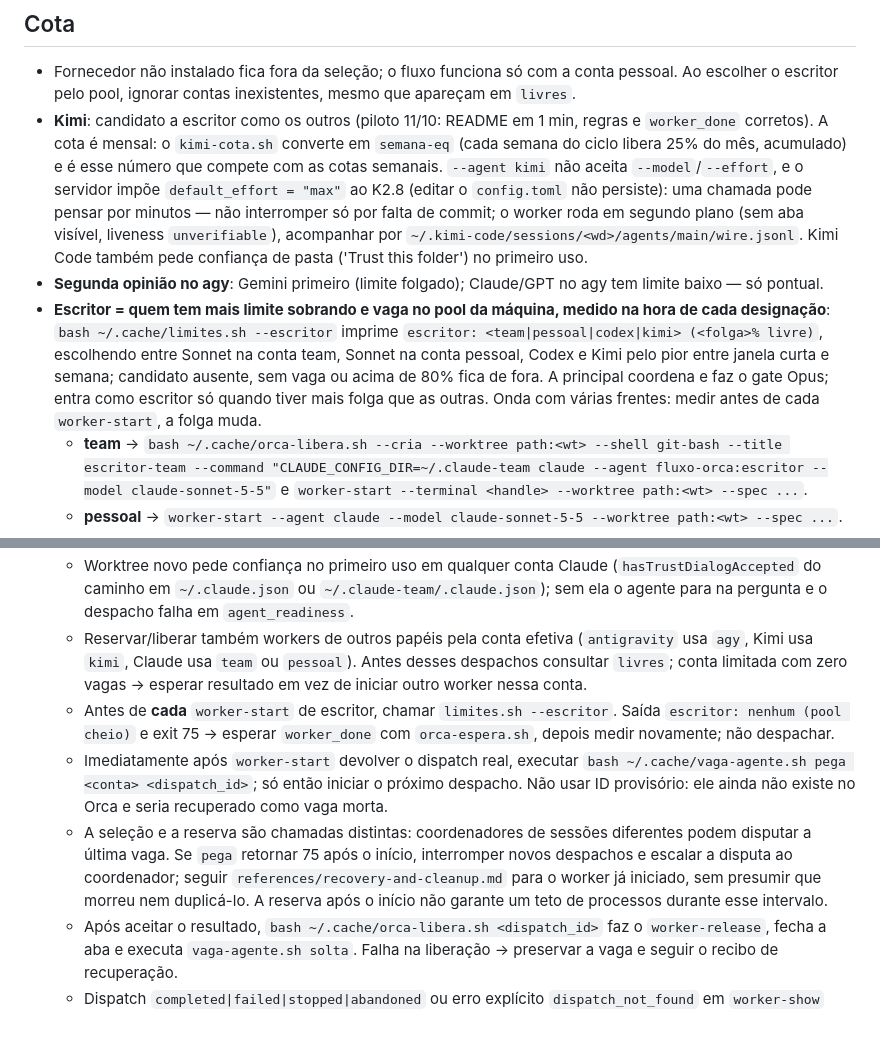
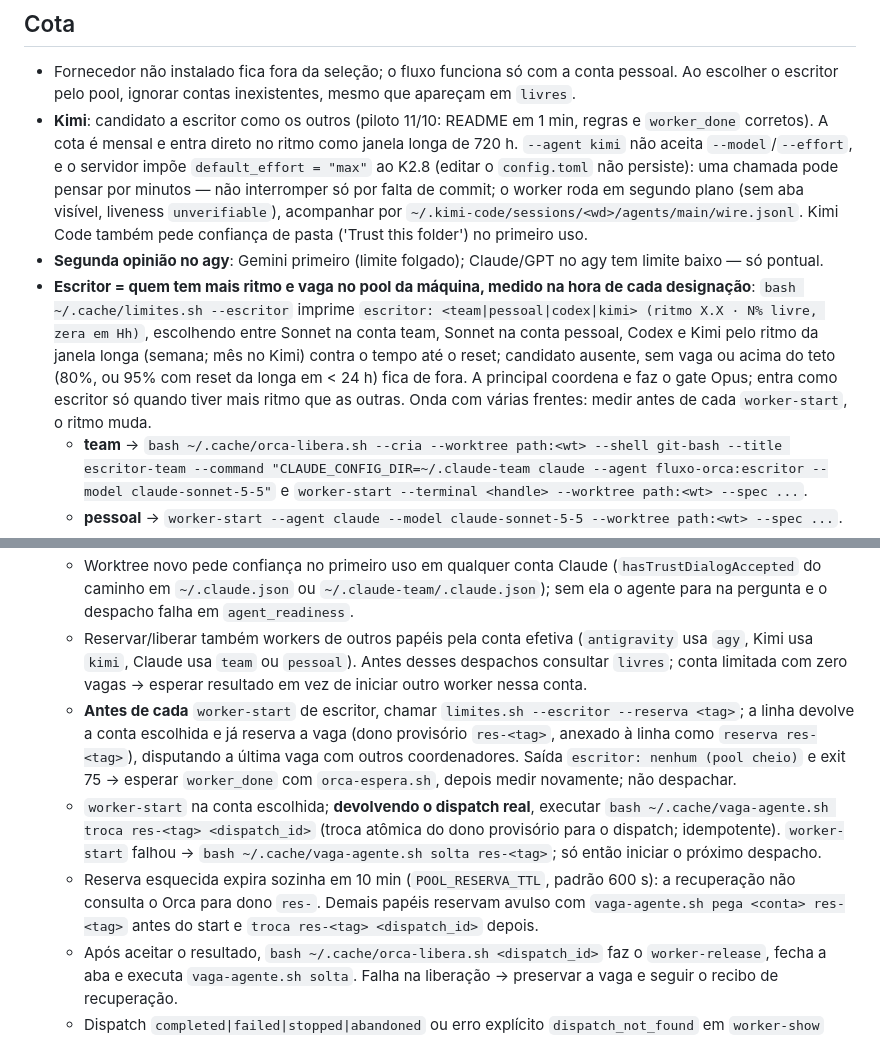
Before and after one commit to VictorStochero/fluxo-orca, a Markdown page: skills/delegacao/SKILL.md, 2 parts joined by grey strips. GitHub-like rendering.

```diff
--- a/skills/delegacao/SKILL.md
+++ b/skills/delegacao/SKILL.md
@@ -47,9 +47,9 @@ bash ~/.cache/orca-espera.sh --run <run_id>     # Bash com run_in_background; ag
 
 ## Cota
 - Fornecedor não instalado fica fora da seleção; o fluxo funciona só com a conta pessoal. Ao escolher o escritor pelo pool, ignorar contas inexistentes, mesmo que apareçam em `livres`.
-- **Kimi**: candidato a escritor como os outros (piloto 11/10: README em 1 min, regras e `worker_done` corretos). A cota é mensal: o `kimi-cota.sh` converte em `semana-eq` (cada semana do ciclo libera 25% do mês, acumulado) e é esse número que compete com as cotas semanais. `--agent kimi` não aceita `--model`/`--effort`, e o servidor impõe `default_effort = "max"` ao K2.8 (editar o `config.toml` não persiste): uma chamada pode pensar por minutos — não interromper só por falta de commit; o worker roda em segundo plano (sem aba visível, liveness `unverifiable`), acompanhar por `~/.kimi-code/sessions/<wd>/agents/main/wire.jsonl`. Kimi Code também pede confiança de pasta ('Trust this folder') no primeiro uso.
+- **Kimi**: candidato a escritor como os outros (piloto 11/10: README em 1 min, regras e `worker_done` corretos). A cota é mensal e entra direto no ritmo como janela longa de 720 h. `--agent kimi` não aceita `--model`/`--effort`, e o servidor impõe `default_effort = "max"` ao K2.8 (editar o `config.toml` não persiste): uma chamada pode pensar por minutos — não interromper só por falta de commit; o worker roda em segundo plano (sem aba visível, liveness `unverifiable`), acompanhar por `~/.kimi-code/sessions/<wd>/agents/main/wire.jsonl`. Kimi Code também pede confiança de pasta ('Trust this folder') no primeiro uso.
 - **Segunda opinião no agy**: Gemini primeiro (limite folgado); Claude/GPT no agy tem limite baixo — só pontual.
-- **Escritor = quem tem mais limite sobrando e vaga no pool da máquina, medido na hora de cada designação**: `bash ~/.cache/limites.sh --escritor` imprime `escritor: <team|pessoal|codex|kimi> (<folga>% livre)`, escolhendo entre Sonnet na conta team, Sonnet na conta pessoal, Codex e Kimi pelo pior entre janela curta e semana; candidato ausente, sem vaga ou acima de 80% fica de fora. A principal coordena e faz o gate Opus; entra como escritor só quando tiver mais folga que as outras. Onda com várias frentes: medir antes de cada `worker-start`, a folga muda.
+- **Escritor = quem tem mais ritmo e vaga no pool da máquina, medido na hora de cada designação**: `bash ~/.cache/limites.sh --escritor` imprime `escritor: <team|pessoal|codex|kimi> (ritmo X.X · N% livre, zera em Hh)`, escolhendo entre Sonnet na conta team, Sonnet na conta pessoal, Codex e Kimi pelo ritmo da janela longa (semana; mês no Kimi) contra o tempo até o reset; candidato ausente, sem vaga ou acima do teto (80%, ou 95% com reset da longa em < 24 h) fica de fora. A principal coordena e faz o gate Opus; entra como escritor só quando tiver mais ritmo que as outras. Onda com várias frentes: medir antes de cada `worker-start`, o ritmo muda.
   - **team** → `bash ~/.cache/orca-libera.sh --cria --worktree path:<wt> --shell git-bash --title escritor-team --command "CLAUDE_CONFIG_DIR=~/.claude-team claude --agent fluxo-orca:escritor --model claude-sonnet-5-5"` e `worker-start --terminal <handle> --worktree path:<wt> --spec ...`.
   - **pessoal** → `worker-start --agent claude --model claude-sonnet-5-5 --worktree path:<wt> --spec ...`.
   - **kimi** → `worker-start --agent kimi --worktree path:<wt> --spec ...` (sem `--model`/`--effort`).
@@ -57,9 +57,9 @@ bash ~/.cache/orca-espera.sh --run <run_id>     # Bash com run_in_background; ag
     - Se o recibo vier com `stage: turn_start_unobserved`, conferir com `orca terminal read --terminal <handle> --screen --json`. Se o spec estiver parado no campo de entrada do agente, enviar apenas Enter com `orca terminal send --terminal <handle> --enter` e conferir a leitura novamente: o Orca cola o prompt e o Enter pode se perder; não reenviar o spec nem abrir outro worker.
   - Worktree novo pede confiança no primeiro uso em qualquer conta Claude (`hasTrustDialogAccepted` do caminho em `~/.claude.json` ou `~/.claude-team/.claude.json`); sem ela o agente para na pergunta e o despacho falha em `agent_readiness`.
   - Reservar/liberar também workers de outros papéis pela conta efetiva (`antigravity` usa `agy`, Kimi usa `kimi`, Claude usa `team` ou `pessoal`). Antes desses despachos consultar `livres`; conta limitada com zero vagas → esperar resultado em vez de iniciar outro worker nessa conta.
-  - Antes de **cada** `worker-start` de escritor, chamar `limites.sh --escritor`. Saída `escritor: nenhum (pool cheio)` e exit 75 → esperar `worker_done` com `orca-espera.sh`, depois medir novamente; não despachar.
-  - Imediatamente após `worker-start` devolver o dispatch real, executar `bash ~/.cache/vaga-agente.sh pega <conta> <dispatch_id>`; só então iniciar o próximo despacho. Não usar ID provisório: ele ainda não existe no Orca e seria recuperado como vaga morta.
-  - A seleção e a reserva são chamadas distintas: coordenadores de sessões diferentes podem disputar a última vaga. Se `pega` retornar 75 após o início, interromper novos despachos e escalar a disputa ao coordenador; seguir `references/recovery-and-cleanup.md` para o worker já iniciado, sem presumir que morreu nem duplicá-lo. A reserva após o início não garante um teto de processos durante esse intervalo.
+  - **Antes de cada** `worker-start` de escritor, chamar `limites.sh --escritor --reserva <tag>`; a linha devolve a conta escolhida e já reserva a vaga (dono provisório `res-<tag>`, anexado à linha como `reserva res-<tag>`), disputando a última vaga com outros coordenadores. Saída `escritor: nenhum (pool cheio)` e exit 75 → esperar `worker_done` com `orca-espera.sh`, depois medir novamente; não despachar.
+  - `worker-start` na conta escolhida; **devolvendo o dispatch real**, executar `bash ~/.cache/vaga-agente.sh troca res-<tag> <dispatch_id>` (troca atômica do dono provisório para o dispatch; idempotente). `worker-start` falhou → `bash ~/.cache/vaga-agente.sh solta res-<tag>`; só então iniciar o próximo despacho.
+  - Reserva esquecida expira sozinha em 10 min (`POOL_RESERVA_TTL`, padrão 600 s): a recuperação não consulta o Orca para dono `res-`. Demais papéis reservam avulso com `vaga-agente.sh pega <conta> res-<tag>` antes do start e `troca res-<tag> <dispatch_id>` depois.
   - Após aceitar o resultado, `bash ~/.cache/orca-libera.sh <dispatch_id>` faz o `worker-release`, fecha a aba e executa `vaga-agente.sh solta`. Falha na liberação → preservar a vaga e seguir o recibo de recuperação.
   - Dispatch `completed|failed|stopped|abandoned` ou erro explícito `dispatch_not_found` em `worker-show` permite recuperar a vaga na próxima consulta/reserva. Orca indisponível, JSON inválido, estado desconhecido e trava sem dispatch conservam a vaga. A recuperação não usa PID do agente.
 - **Medir com `bash ~/.cache/limites.sh`** (skill `limites-cota`; exit 3 se algum passar de 80%) antes de cada onda; fornecedor acima de 80% sai da vez.
```
Also changed, not shown: GUIA.md (+1 -1 lines), skills/limites-cota/SKILL.md (+3 -3 lines).
